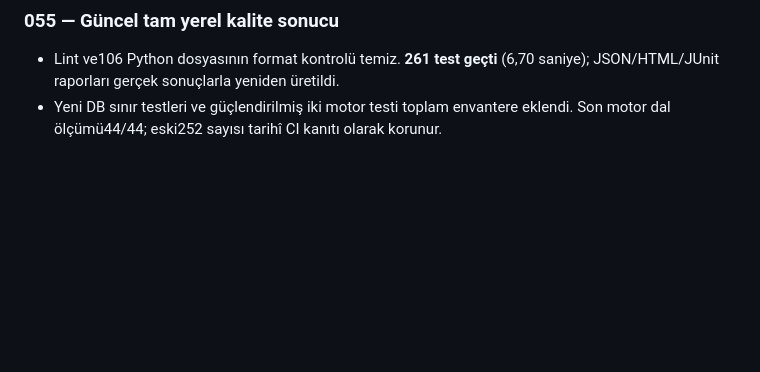
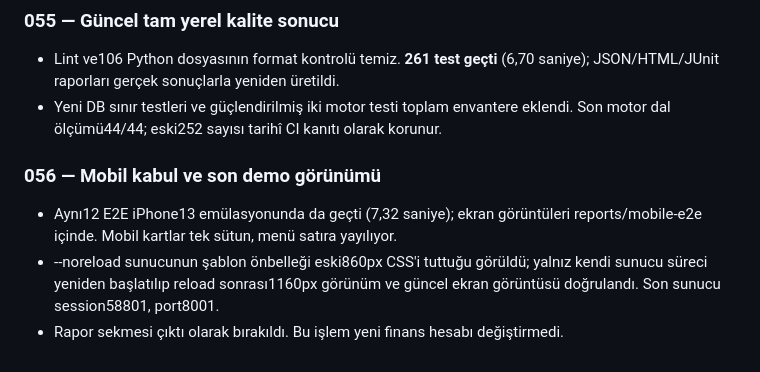
Before and after one commit to nowackk-cp/karkontrol, a Markdown page: projede yapılanlar.md, the part around the change. Rendered like a GitHub page; blank space fills up the shorter version.

Commit message:
docs: record mobile acceptance and final demo view

```diff
--- a/projede yapılanlar.md
+++ b/projede yapılanlar.md
@@ -554,3 +554,12 @@ Tarihler Europe/Istanbul saat dilimine göredir.
   (6,70 saniye); JSON/HTML/JUnit raporları gerçek sonuçlarla yeniden üretildi.
 - Yeni DB sınır testleri ve güçlendirilmiş iki motor testi toplam envantere
   eklendi. Son motor dal ölçümü44/44; eski252 sayısı tarihî CI kanıtı olarak korunur.
+
+### 056 — Mobil kabul ve son demo görünümü
+
+- Aynı12 E2E iPhone13 emülasyonunda da geçti (7,32 saniye); ekran görüntüleri
+  reports/mobile-e2e içinde. Mobil kartlar tek sütun, menü satıra yayılıyor.
+- --noreload sunucunun şablon önbelleği eski860px CSS'i tuttuğu görüldü;
+  yalnız kendi sunucu süreci yeniden başlatılıp reload sonrası1160px görünüm
+  ve güncel ekran görüntüsü doğrulandı. Son sunucu session58801, port8001.
+- Rapor sekmesi çıktı olarak bırakıldı. Bu işlem yeni finans hesabı değiştirmedi.
```
